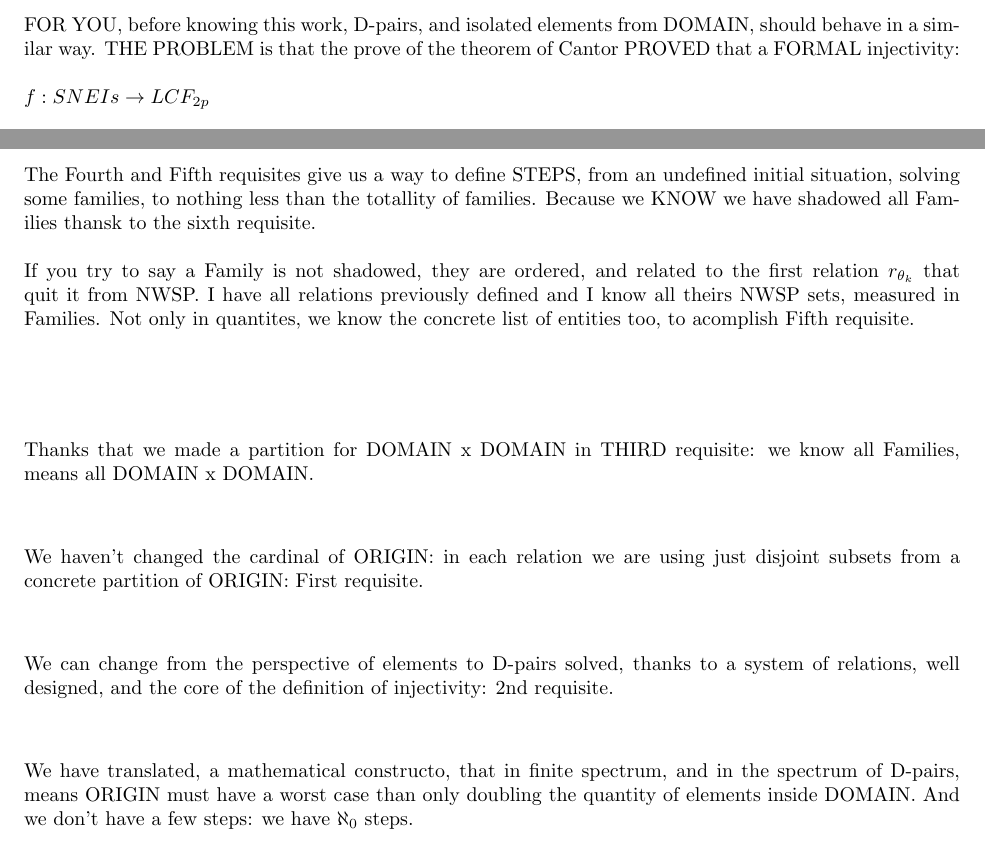
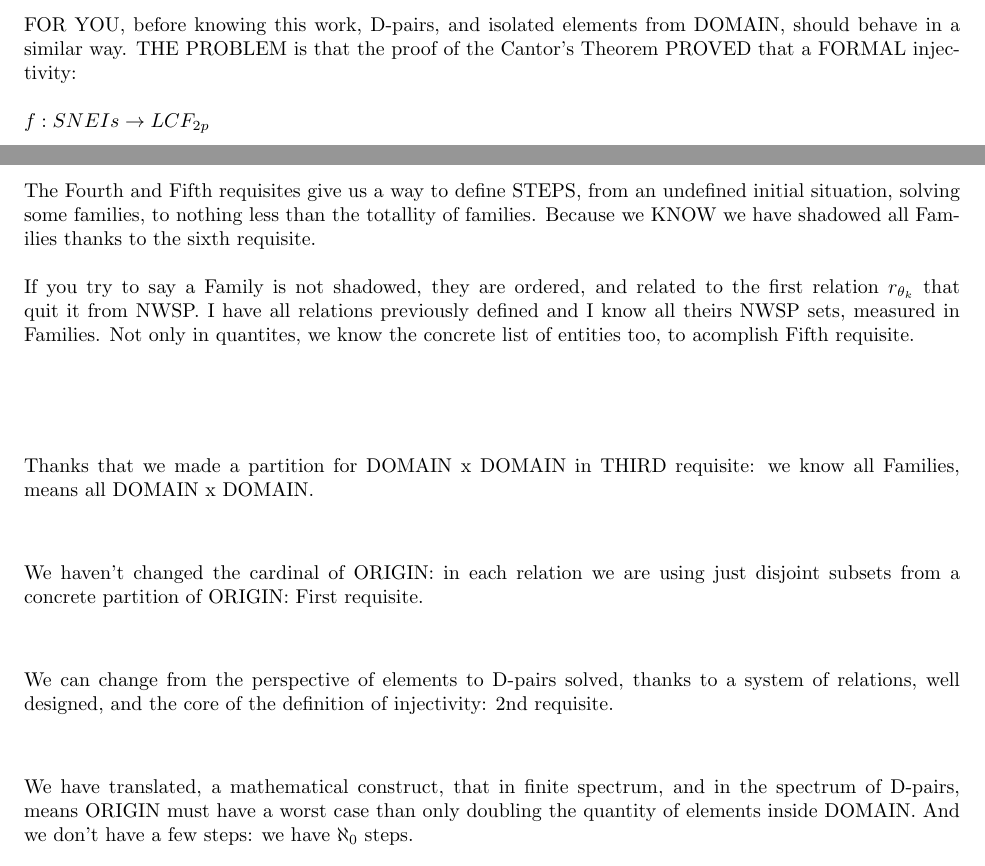
Before and after one commit to CLJAs/LETTER_TO_ASK_PERPLEXITY, a LaTeX thesis (LETTER_TO_ASK_PERPLEXITY.tex, which reads Chapters/CHAPTER22_P3_TPI_FINITE/Chapter_22_P3_TPI_Finite_Cardinal.tex, Chapters/CHAPTER23_P3_TPI_INFINITE/Chapter_23_P3_TPI_INFINITE_Cardinal.tex): two parts of pages 97 and 100 of 138, joined at a grey line, cut so that both start at the same text. Compiled offline with pdfLaTeX.

Commit message:
RXIVERSE ORG sended version 01

```diff
--- a/Chapters/CHAPTER22_P3_TPI_FINITE/Chapter_22_P3_TPI_Finite_Cardinal.tex
+++ b/Chapters/CHAPTER22_P3_TPI_FINITE/Chapter_22_P3_TPI_Finite_Cardinal.tex
@@ -976,7 +976,7 @@
 
 		\newpage
 		\noindent
-		FOR YOU, before knowing this work, D-pairs, and isolated elements from DOMAIN, should behave in a similar way. THE PROBLEM is that the prove of the theorem of Cantor PROVED that a FORMAL injectivity:\\\\
+		FOR YOU, before knowing this work, D-pairs, and isolated elements from DOMAIN, should behave in a similar way. THE PROBLEM is that the proof of the Cantor's Theorem  PROVED that a FORMAL injectivity:\\\\
 		$f: SNEIs \rightarrow LCF_{2p}$\\\\
 		Must be impossible, BUT a TPI is absolutely possible. They do not behave always the same. AND THAT IS A MATHEMATICAL FACT. Before seeing the proper definition of a TPI for infinite cardinals, recheck the system of relations $r_{\theta_{k}}$:{\ref{tab: system_relations_r_theta_k}
 		\\\\
--- a/Chapters/CHAPTER23_P3_TPI_INFINITE/Chapter_23_P3_TPI_INFINITE_Cardinal.tex
+++ b/Chapters/CHAPTER23_P3_TPI_INFINITE/Chapter_23_P3_TPI_INFINITE_Cardinal.tex
@@ -69,7 +69,7 @@
 		\\\\
 
 		\noindent
-		The Fourth and Fifth requisites give us a way to define STEPS, from an undefined initial situation, solving some families, to nothing less than the totallity of families. Because we KNOW we have shadowed all Families thansk to the sixth requisite.\\\\
+		The Fourth and Fifth requisites give us a way to define STEPS, from an undefined initial situation, solving some families, to nothing less than the totallity of families. Because we KNOW we have shadowed all Families thanks to the sixth requisite.\\\\
 		If you try to say a Family is not shadowed, they are ordered, and related to the first relation $r_{\theta_{k}}$ that quit it from NWSP. I have all relations previously defined and I know all theirs NWSP sets, measured in Families. Not only in quantites, we know the concrete list of entities too, to acomplish Fifth requisite.\\\\
 		\\\\
 
@@ -86,7 +86,7 @@
 		\\\\
 
 		\noindent
-		We have translated, a mathematical constructo, that in finite spectrum, and in the spectrum of D-pairs, means ORIGIN must have a worst case than only doubling the quantity of elements inside DOMAIN. And we don't have a few steps: we have $\aleph_{0}$ steps.
+		We have translated, a mathematical construct, that in finite spectrum, and in the spectrum of D-pairs, means ORIGIN must have a worst case than only doubling the quantity of elements inside DOMAIN. And we don't have a few steps: we have $\aleph_{0}$ steps.
 		\\\\
 
 		\noindent
```
Also changed, not shown: Chapters/CHAPTER23_P3_TPI_INFINITE/Chapter_23_P3_TPI_INFINITE_Cardinal.tex (2 more changed lines).
